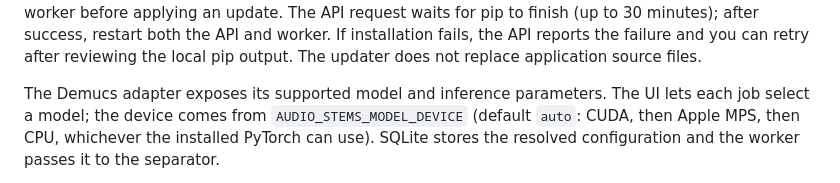
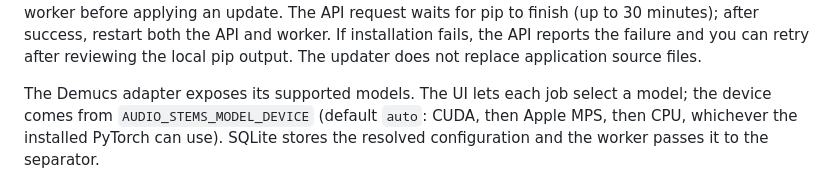
Before and after one commit to sergeypolevich/separate-music-instruments, a Markdown page: README.md, the part around the change. Rendered like a GitHub page.

```diff
--- a/README.md
+++ b/README.md
@@ -187,7 +187,7 @@ to 30 minutes); after success, restart both the API and worker. If installation
 fails, the API reports the failure and you can retry after reviewing the local
 pip output. The updater does not replace application source files.
 
-The Demucs adapter exposes its supported model and inference parameters. The UI
+The Demucs adapter exposes its supported models. The UI
 lets each job select a model; the device comes from `AUDIO_STEMS_MODEL_DEVICE`
 (default `auto`: CUDA, then Apple MPS, then CPU, whichever the installed PyTorch
 can use). SQLite stores the resolved configuration and the worker passes it to
```
Also changed, not shown: app/DEVELOPMENT_PLAN.md (+1 -0 lines), app/DEVELOPMENT_STATUS.md (+2 -0 lines).
